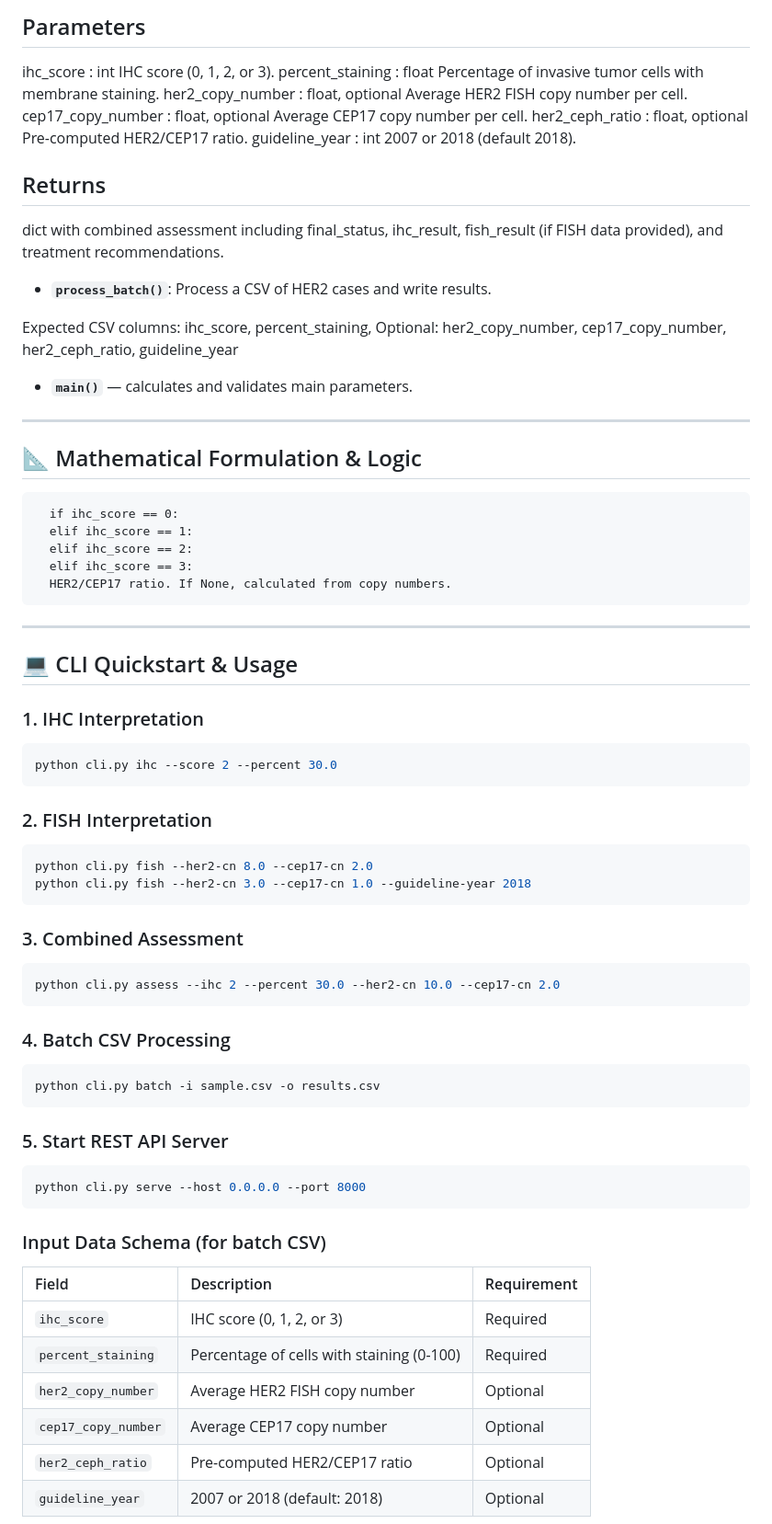
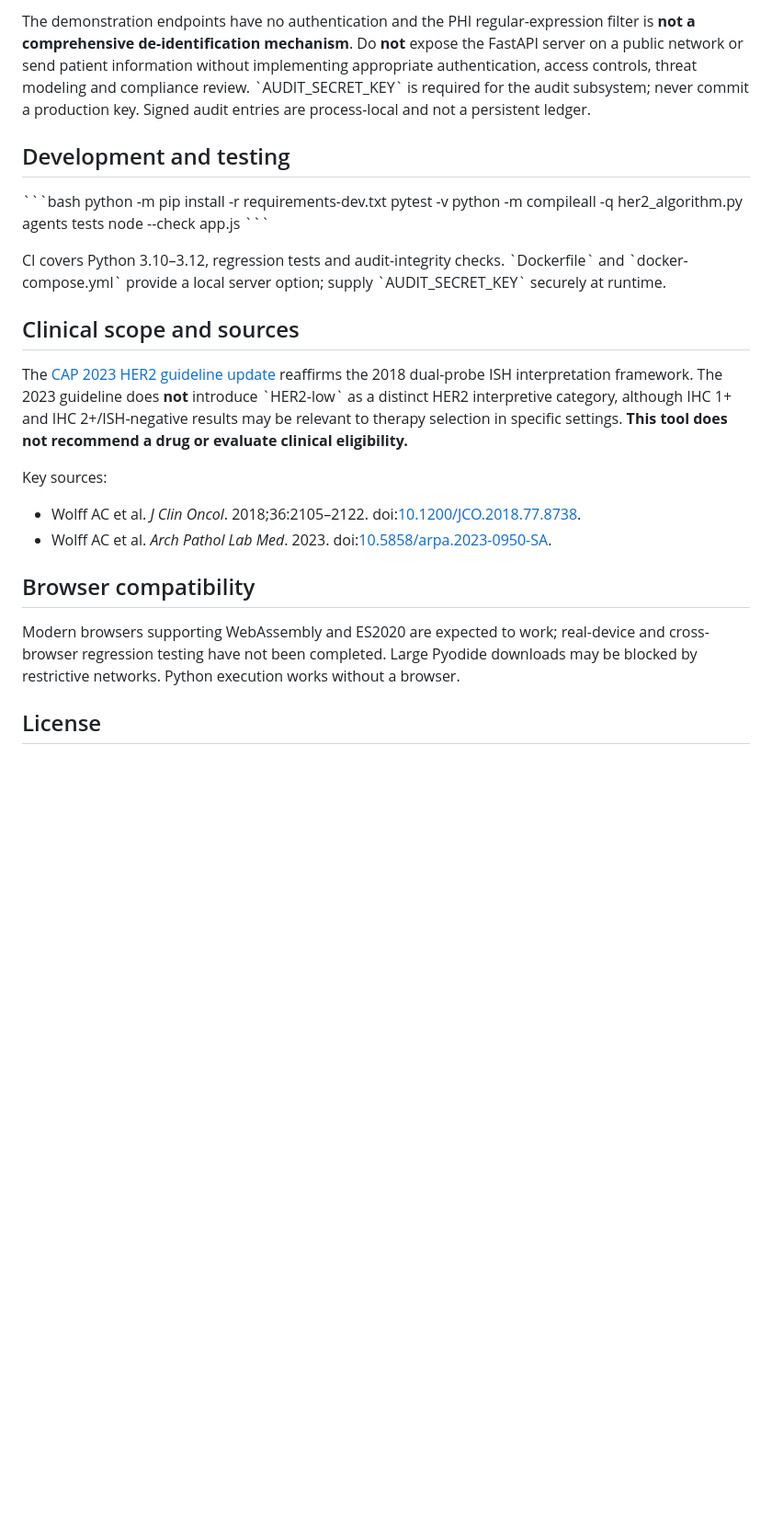
Before and after one commit to abusuraihsakhri/her2-ihc-fish-algorithm, a Markdown page: README.md, the part around one of its changes. Shown at 92% size. Rendered like a GitHub page; blank space fills up the shorter version.

Commit message:
Replace inaccurate README with verified algorithm scope and safe usage

````diff
--- a/README.md
+++ b/README.md
@@ -76,79 +56,29 @@ dict with keys: her2_copy_number, cep17_copy_number, ratio, fish_status,
 
-Parameters
-----------
-ihc_score : int
-    IHC score (0, 1, 2, or 3).
-percent_staining : float
-    Percentage of invasive tumor cells with membrane staining.
-her2_copy_number : float, optional
-    Average HER2 FISH copy number per cell.
-cep17_copy_number : float, optional
-    Average CEP17 copy number per cell.
-her2_ceph_ratio : float, optional
-    Pre-computed HER2/CEP17 ratio.
-guideline_year : int
-    2007 or 2018 (default 2018).
+The demonstration endpoints have no authentication and the PHI regular-expression filter is **not a comprehensive de-identification mechanism**. Do **not** expose the FastAPI server on a public network or send patient information without implementing appropriate authentication, access controls, threat modeling and compliance review. \`AUDIT_SECRET_KEY\` is required for the audit subsystem; never commit a production key. Signed audit entries are process-local and not a persistent ledger.
 
-Returns
--------
-dict with combined assessment including final_status, ihc_result,
-fish_result (if FISH data provided), and treatment recommendations.
-- **`process_batch()`**: Process a CSV of HER2 cases and write results.
+## Development and testing
 
-Expected CSV columns: ihc_score, percent_staining,
-Optional: her2_copy_number, cep17_copy_number, her2_ceph_ratio, guideline_year
-- **`main()`** — calculates and validates main parameters.
+\`\`\`bash
+python -m pip install -r requirements-dev.txt
+pytest -v
+python -m compileall -q her2_algorithm.py agents tests
+node --check app.js
+\`\`\`
 
----
+CI covers Python 3.10–3.12, regression tests and audit-integrity checks. \`Dockerfile\` and \`docker-compose.yml\` provide a local server option; supply \`AUDIT_SECRET_KEY\` securely at runtime.
 
-## 📐 Mathematical Formulation & Logic
+## Clinical scope and sources
 
-```text
-  if ihc_score == 0:
-  elif ihc_score == 1:
-  elif ihc_score == 2:
-  elif ihc_score == 3:
-  HER2/CEP17 ratio. If None, calculated from copy numbers.
-```
+The [CAP 2023 HER2 guideline update](https://www.cap.org/cap-guidelines/her2-testing-in-breast-cancer-2023-guideline-update/) reaffirms the 2018 dual-probe ISH interpretation framework. The 2023 guideline does **not** introduce \`HER2-low\` as a distinct HER2 interpretive category, although IHC 1+ and IHC 2+/ISH-negative results may be relevant to therapy selection in specific settings. **This tool does not recommend a drug or evaluate clinical eligibility.**
 
----
+Key sources:
 
-## 💻 CLI Quickstart & Usage
+- Wolff AC et al. *J Clin Oncol*. 2018;36:2105–2122. doi:[10.1200/JCO.2018.77.8738](https://doi.org/10.1200/JCO.2018.77.8738).
+- Wolff AC et al. *Arch Pathol Lab Med*. 2023. doi:[10.5858/arpa.2023-0950-SA](https://doi.org/10.5858/arpa.2023-0950-SA).
 
-### 1. IHC Interpretation
-```bash
-python cli.py ihc --score 2 --percent 30.0
-```
+## Browser compatibility
 
-### 2. FISH Interpretation
-```bash
-python cli.py fish --her2-cn 8.0 --cep17-cn 2.0
-python cli.py fish --her2-cn 3.0 --cep17-cn 1.0 --guideline-year 2018
-```
+Modern browsers supporting WebAssembly and ES2020 are expected to work; real-device and cross-browser regression testing have not been completed. Large Pyodide downloads may be blocked by restrictive networks. Python execution works without a browser.
 
-### 3. Combined Assessment
-```bash
-python cli.py assess --ihc 2 --percent 30.0 --her2-cn 10.0 --cep17-cn 2.0
-```
+## License
 
-### 4. Batch CSV Processing
-```bash
-python cli.py batch -i sample.csv -o results.csv
-```
-
-### 5. Start REST API Server
-```bash
-python cli.py serve --host 0.0.0.0 --port 8000
-```
-
-### Input Data Schema (for batch CSV)
-
-| Field | Description | Requirement |
-|:------|:------------|:------------|
-| `ihc_score` | IHC score (0, 1, 2, or 3) | Required |
-| `percent_staining` | Percentage of cells with staining (0-100) | Required |
-| `her2_copy_number` | Average HER2 FISH copy number | Optional |
-| `cep17_copy_number` | Average CEP17 copy number | Optional |
-| `her2_ceph_ratio` | Pre-computed HER2/CEP17 ratio | Optional |
-| `guideline_year` | 2007 or 2018 (default: 2018) | Optional |
-
````
Also changed, not shown: other parts of README.md (+38 -122 lines).
